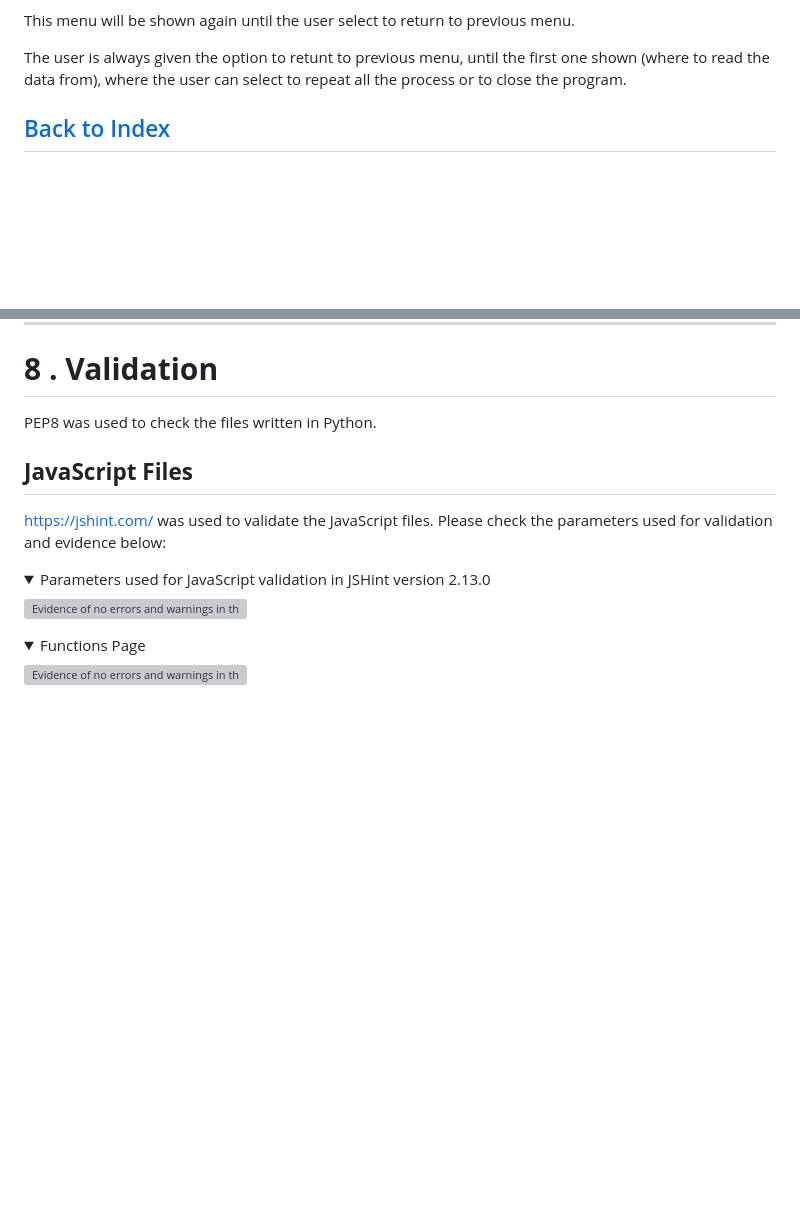
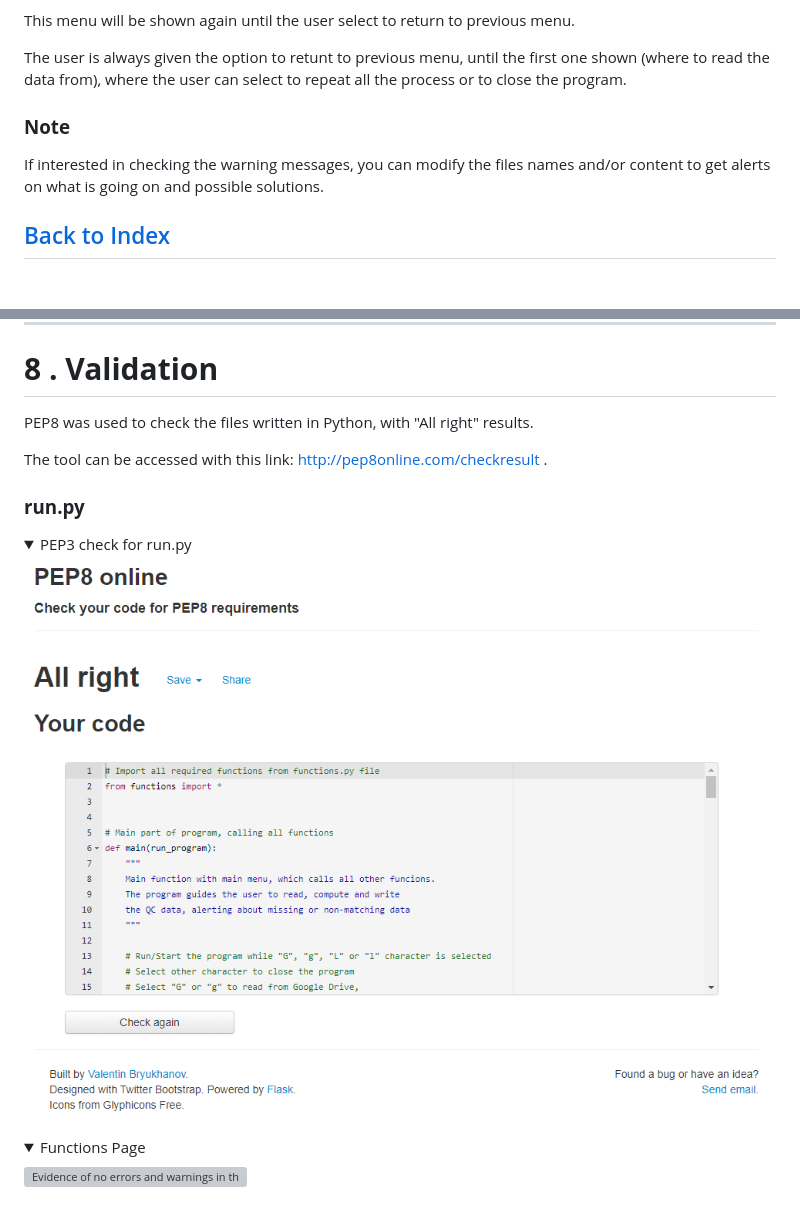
Before and after one commit to csc7/PP3_CI_QCSDA, a Markdown page: README.md, 2 parts joined by grey strips. Rendered like a GitHub page; pictures changed too: docs/validation/pep8-run.PNG (added); folded sections open; blank space fills up the shorter version; grey boxes are pictures that could not be loaded.

Commit message:
Add PEP8 validation image for run.py file and add Note in "User Manual" section of the README.md file to test the program against wrong file names and/or content

```diff
--- a/README.md
+++ b/README.md
@@ -90,6 +90,9 @@ If "Update QCSDA Spreadsheet with points to reacquire" is selected and the point
 This menu will be shown again until the user select to return to previous menu.
 
 The user is always given the option to retunt to previous menu, until the first one shown (where to read the data from), where the user can select to repeat all the process or to close the program.
+
+### **Note**
+If interested in checking the warning messages, you can modify the files names and/or content to get alerts on what is going on and possible solutions.
 
 ## [Back to Index](#index)
 <br>
@@ -465,16 +468,17 @@ It gives the user the option to select where to write the list of computed point
 ___
 # **8 . Validation**
 
-PEP8 was used to check the files written in Python.
+PEP8 was used to check the files written in Python, with "All right" results.
 
-## **JavaScript Files**
-https://jshint.com/ was used to validate the JavaScript files.
-Please check the parameters used for validation and evidence below:
+The tool can be accessed with this link: http://pep8online.com/checkresult .
+
+### **run.py**
+
 
 <details>
-    <summary>Parameters used for JavaScript validation in JSHint version 2.13.0</summary>
+    <summary>PEP3 check for run.py</summary>
 
-![Evidence of no errors and warnings in the Functions (index) JavaScript file](docs/validation/validation-js-parameters.PNG)
+![Evidence of no errors and warnings in the run.py file](docs/validation/pep8-run.PNG)
 </details>
 
 <details>
```
